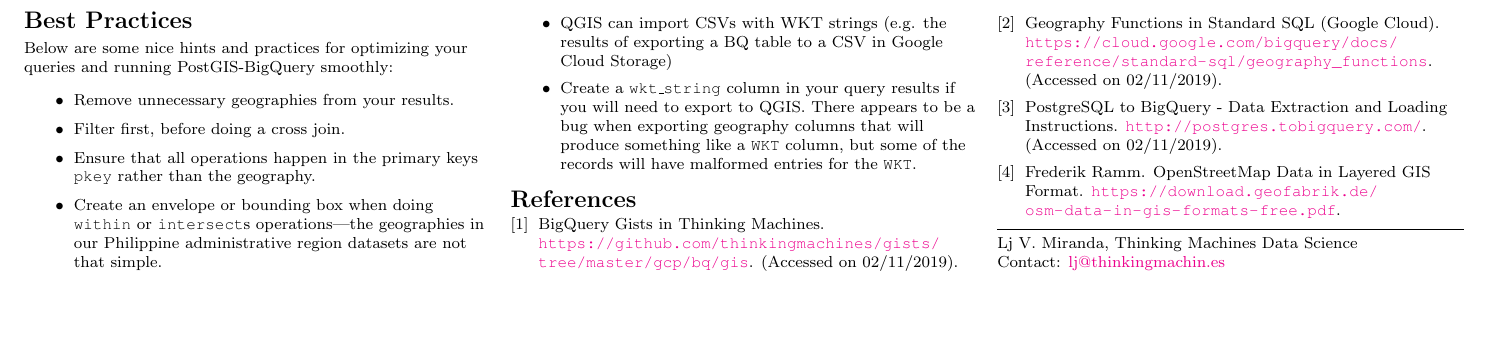
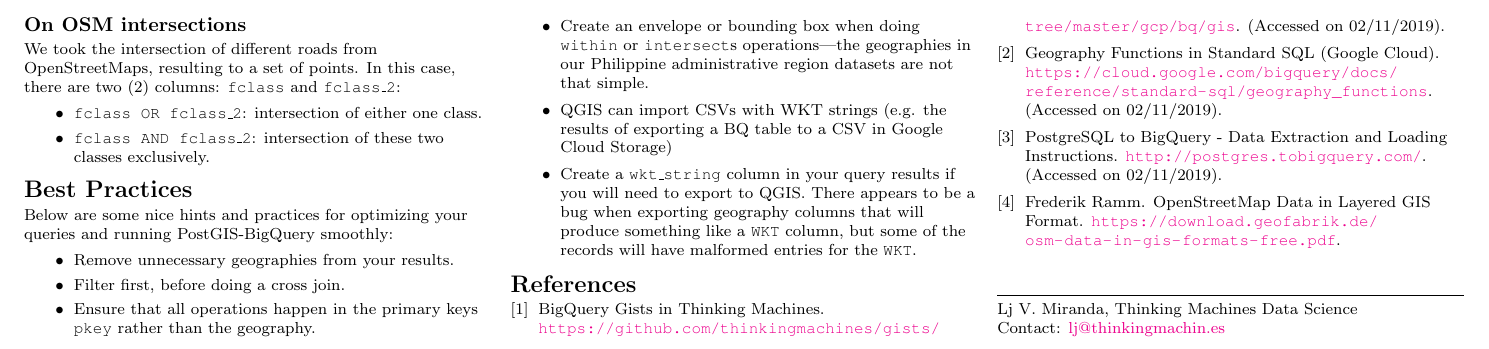
Before and after one commit to ljvmiranda921/terran-cookbook, a LaTeX document (postgis/postgis.tex): part of page 2 of 2, cut so that both start at the same text, the shorter picture padded with empty space. Compiled offline with pdfLaTeX.

Commit message:
Add command for intersects

```diff
--- a/postgis/postgis.tex
+++ b/postgis/postgis.tex
@@ -226,6 +226,17 @@ WHERE
   a.osm_id < b.osm_id
 \end{lstlisting}
 
+\subsection{On OSM intersections} We took the intersection of
+different roads from OpenStreetMaps, resulting to a set of points. In this
+case, there are two (2) columns: \texttt{fclass} and \texttt{fclass\_2}:
+
+\begin{itemize}
+    \item \texttt{fclass OR fclass\_2}: intersection of either one class.
+    \item \texttt{fclass AND fclass\_2}: intersection of these two classes
+        exclusively.
+\end{itemize}
+
+
 \section{Best Practices}
 Below are some nice hints and practices for optimizing your queries and running
 PostGIS-BigQuery smoothly:
```
